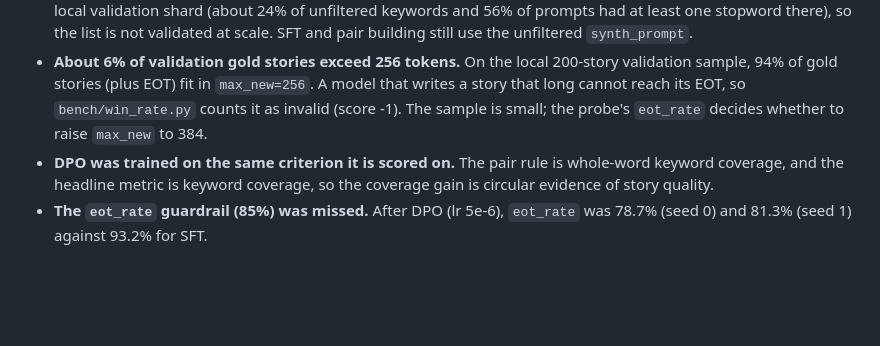
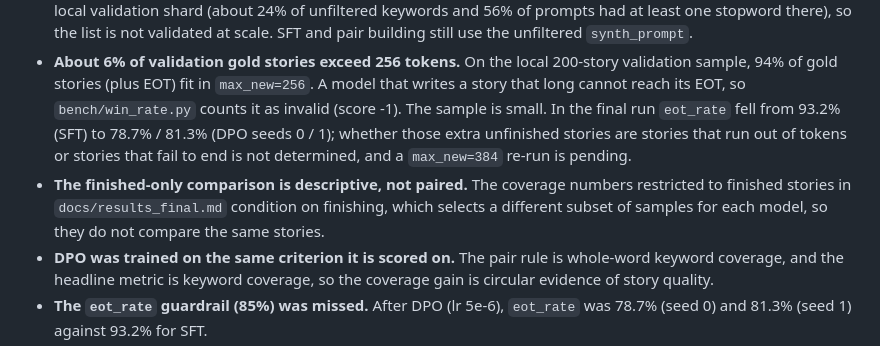
Before and after one commit to Priyanshaur/Glassbox, a Markdown page: README.md, the part around the change. Rendered like a GitHub page; blank space fills up the shorter version.

Commit message:
README: fix stale eot_rate/384 bullet; finished-only comparison is descriptive, not paired

```diff
--- a/README.md
+++ b/README.md
@@ -57,8 +57,15 @@ so a dead Kaggle session resumes with a continuous loss curve. See `docs/decisio
 - **About 6% of validation gold stories exceed 256 tokens.** On the local
   200-story validation sample, 94% of gold stories (plus EOT) fit in
   `max_new=256`. A model that writes a story that long cannot reach its EOT, so
-  `bench/win_rate.py` counts it as invalid (score -1). The sample is small; the
-  probe's `eot_rate` decides whether to raise `max_new` to 384.
+  `bench/win_rate.py` counts it as invalid (score -1). The sample is small. In
+  the final run `eot_rate` fell from 93.2% (SFT) to 78.7% / 81.3% (DPO seeds 0
+  / 1); whether those extra unfinished stories are stories that run out of
+  tokens or stories that fail to end is not determined, and a `max_new=384`
+  re-run is pending.
+- **The finished-only comparison is descriptive, not paired.** The coverage
+  numbers restricted to finished stories in `docs/results_final.md` condition
+  on finishing, which selects a different subset of samples for each model, so
+  they do not compare the same stories.
 - **DPO was trained on the same criterion it is scored on.** The pair rule is
   whole-word keyword coverage, and the headline metric is keyword coverage, so
   the coverage gain is circular evidence of story quality.
```
